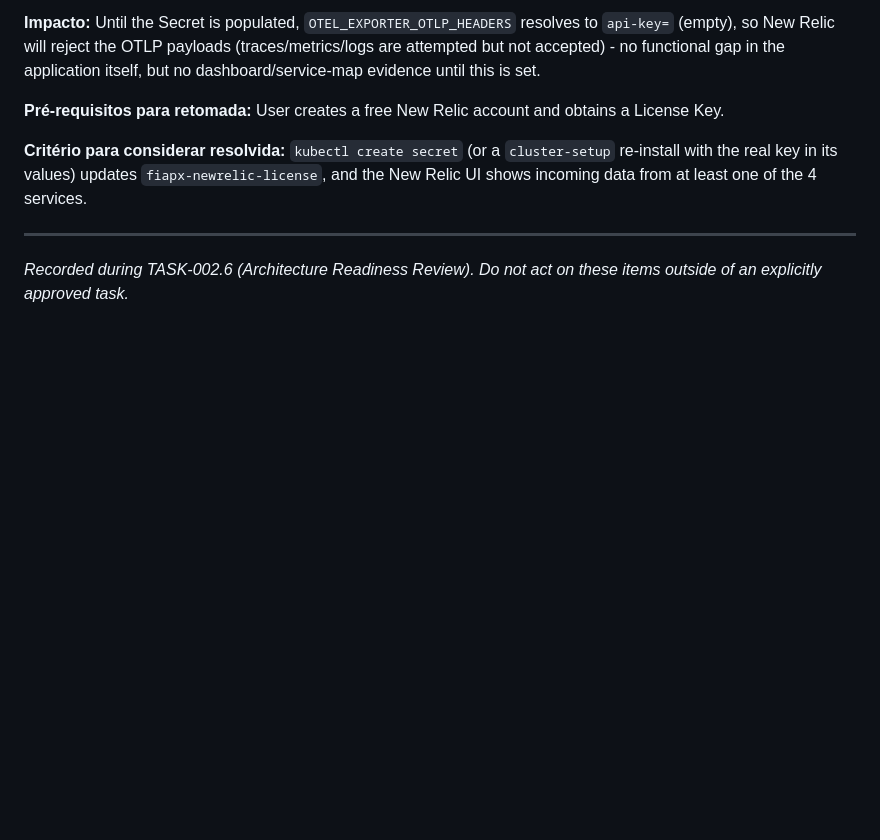
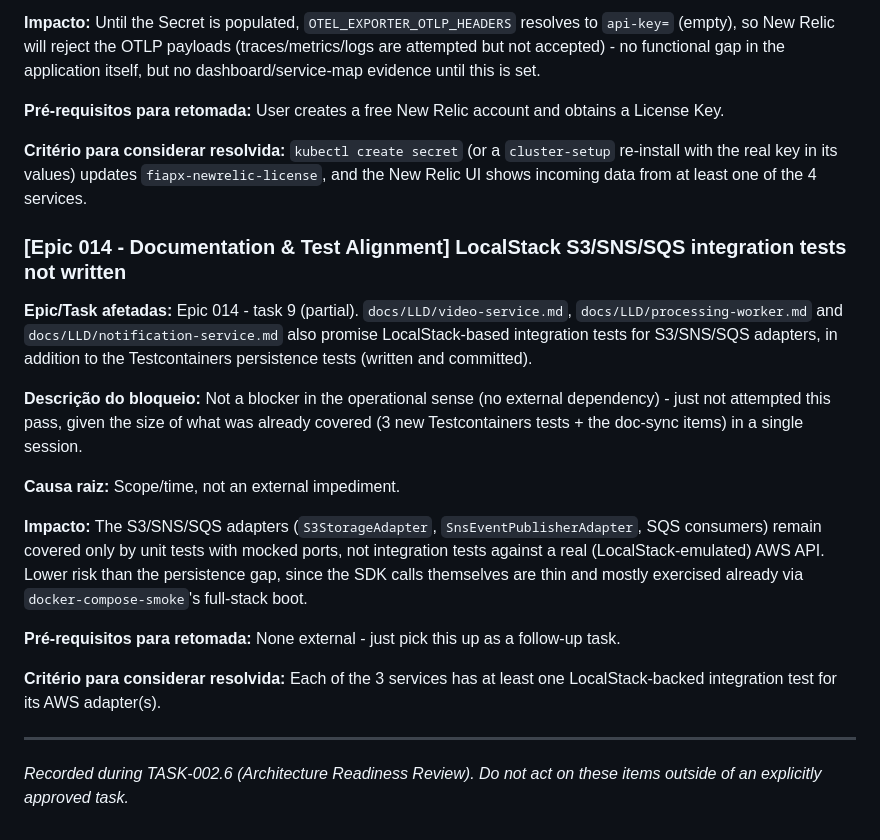
Before and after one commit to jreigeVic/fiapx-video-processing, a Markdown page: pendencies.md, the part around the change. GitHub-like rendering; blank space fills up the shorter version.

Commit message:
docs(pendencies): register deferred LocalStack integration tests
Co-Authored-By: Claude Sonnet 5 <noreply@anthropic.com>

```diff
--- a/pendencies.md
+++ b/pendencies.md
@@ -116,6 +116,20 @@ Per standing execution rule (approved 2026-07-19): operational blockers never st
 
 **Critério para considerar resolvida:** `kubectl create secret` (or a `cluster-setup` re-install with the real key in its values) updates `fiapx-newrelic-license`, and the New Relic UI shows incoming data from at least one of the 4 services.
 
+### [Epic 014 - Documentation & Test Alignment] LocalStack S3/SNS/SQS integration tests not written
+
+**Epic/Task afetadas:** Epic 014 - task 9 (partial). `docs/LLD/video-service.md`, `docs/LLD/processing-worker.md` and `docs/LLD/notification-service.md` also promise LocalStack-based integration tests for S3/SNS/SQS adapters, in addition to the Testcontainers persistence tests (written and committed).
+
+**Descrição do bloqueio:** Not a blocker in the operational sense (no external dependency) - just not attempted this pass, given the size of what was already covered (3 new Testcontainers tests + the doc-sync items) in a single session.
+
+**Causa raiz:** Scope/time, not an external impediment.
+
+**Impacto:** The S3/SNS/SQS adapters (`S3StorageAdapter`, `SnsEventPublisherAdapter`, SQS consumers) remain covered only by unit tests with mocked ports, not integration tests against a real (LocalStack-emulated) AWS API. Lower risk than the persistence gap, since the SDK calls themselves are thin and mostly exercised already via `docker-compose-smoke`'s full-stack boot.
+
+**Pré-requisitos para retomada:** None external - just pick this up as a follow-up task.
+
+**Critério para considerar resolvida:** Each of the 3 services has at least one LocalStack-backed integration test for its AWS adapter(s).
+
 ---
 
 *Recorded during TASK-002.6 (Architecture Readiness Review). Do not act on these items outside of an explicitly approved task.*
```
